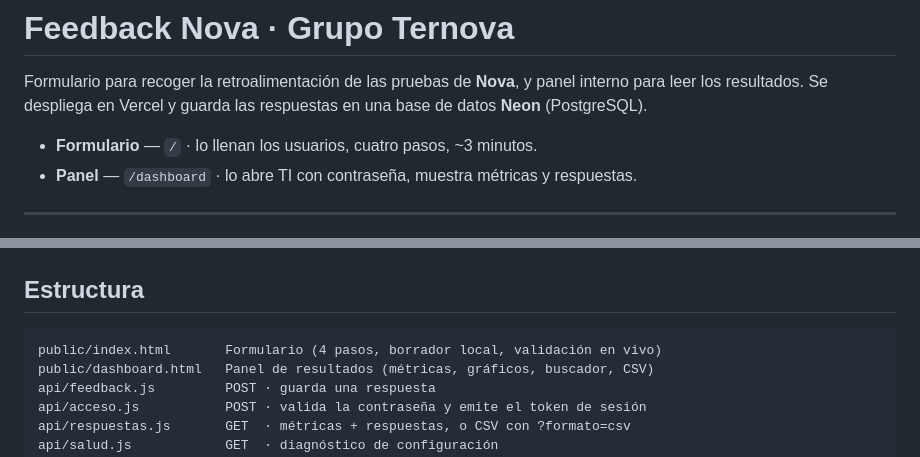
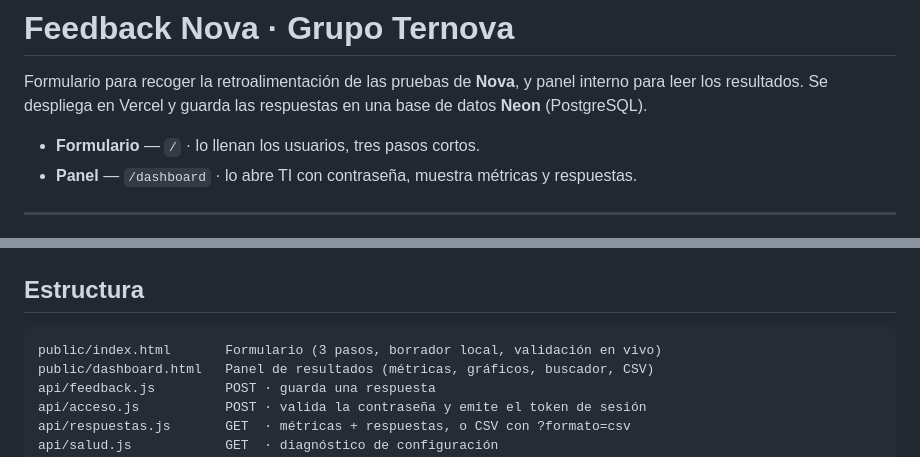
Before and after one commit to castrofall/encuestas-pruebas-NOVA, a Markdown page: README.md, 2 parts joined by grey strips. Drawn GitHub-style.

Commit message:
Corrige el README: el formulario ya son tres pasos, no cuatro
Co-Authored-By: Claude Opus 5 <noreply@anthropic.com>

````diff
--- a/README.md
+++ b/README.md
@@ -4,7 +4,7 @@ Formulario para recoger la retroalimentación de las pruebas de **Nova**, y pane
 interno para leer los resultados. Se despliega en Vercel y guarda las respuestas
 en una base de datos **Neon** (PostgreSQL).
 
-- **Formulario** — `/` · lo llenan los usuarios, cuatro pasos, ~3 minutos.
+- **Formulario** — `/` · lo llenan los usuarios, tres pasos cortos.
 - **Panel** — `/dashboard` · lo abre TI con contraseña, muestra métricas y respuestas.
 
 ---
@@ -122,7 +122,7 @@ node dev/pruebas.mjs
 ## Estructura
 
 ```
-public/index.html       Formulario (4 pasos, borrador local, validación en vivo)
+public/index.html       Formulario (3 pasos, borrador local, validación en vivo)
 public/dashboard.html   Panel de resultados (métricas, gráficos, buscador, CSV)
 api/feedback.js         POST · guarda una respuesta
 api/acceso.js           POST · valida la contraseña y emite el token de sesión
````
